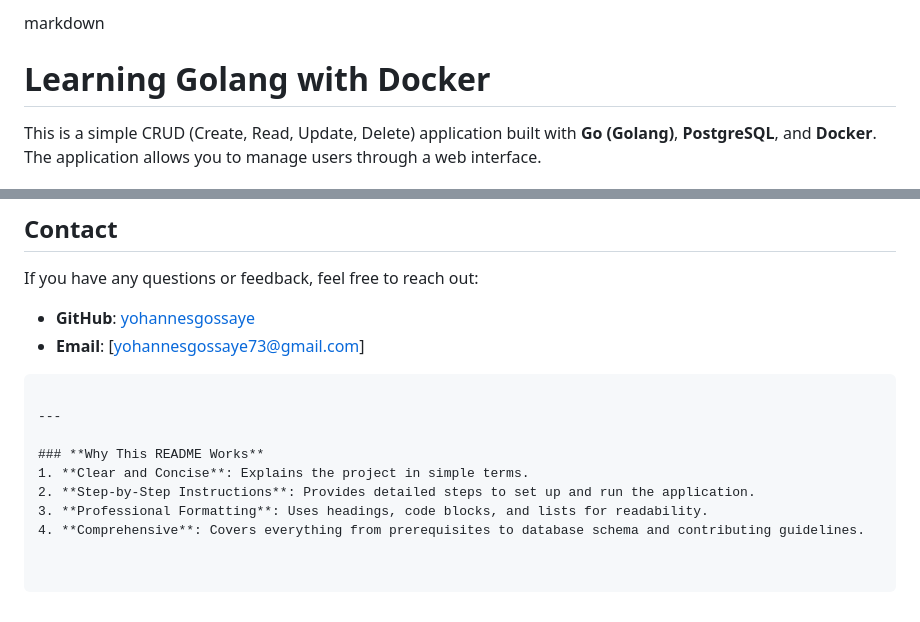
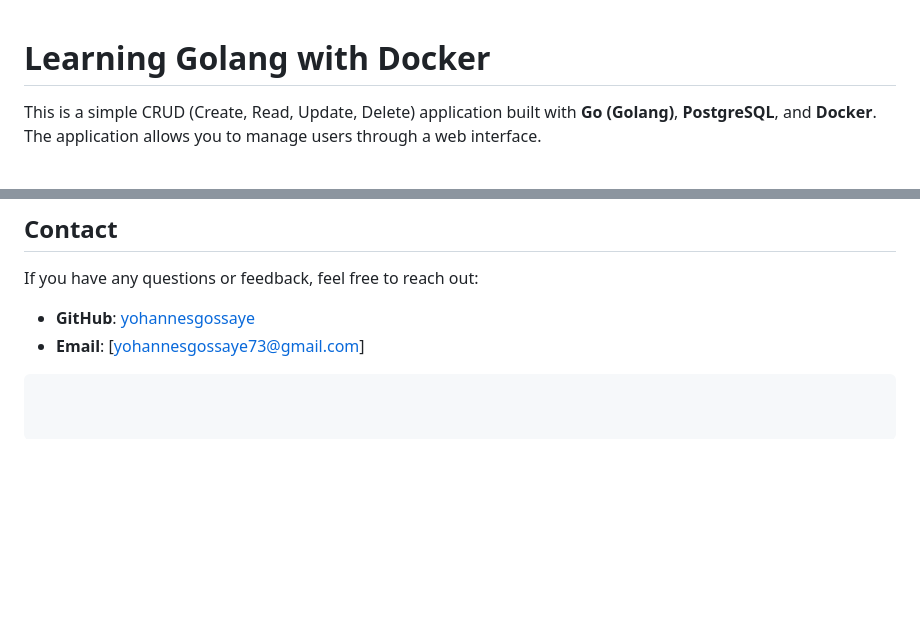
Before and after one commit to yohannesgossaye/learning-golang, a Markdown page: README.md, 2 parts joined by grey strips. Rendered like a GitHub page; blank space fills up the shorter version.

Commit message:
Update README.md
It will guide you.

````diff
--- a/README.md
+++ b/README.md
@@ -1,4 +1,3 @@
-markdown
 # Learning Golang with Docker
 
 This is a simple CRUD (Create, Read, Update, Delete) application built with **Go (Golang)**, **PostgreSQL**, and **Docker**. The application allows you to manage users through a web interface.
@@ -139,11 +138,3 @@ If you have any questions or feedback, feel free to reach out:
 - **GitHub**: [yohannesgossaye](https://github.com/yohannesgossaye)
 - **Email**: [yohannesgossaye73@gmail.com]
 ```
-
----
-
-### **Why This README Works**
-1. **Clear and Concise**: Explains the project in simple terms.
-2. **Step-by-Step Instructions**: Provides detailed steps to set up and run the application.
-3. **Professional Formatting**: Uses headings, code blocks, and lists for readability.
-4. **Comprehensive**: Covers everything from prerequisites to database schema and contributing guidelines.
````
